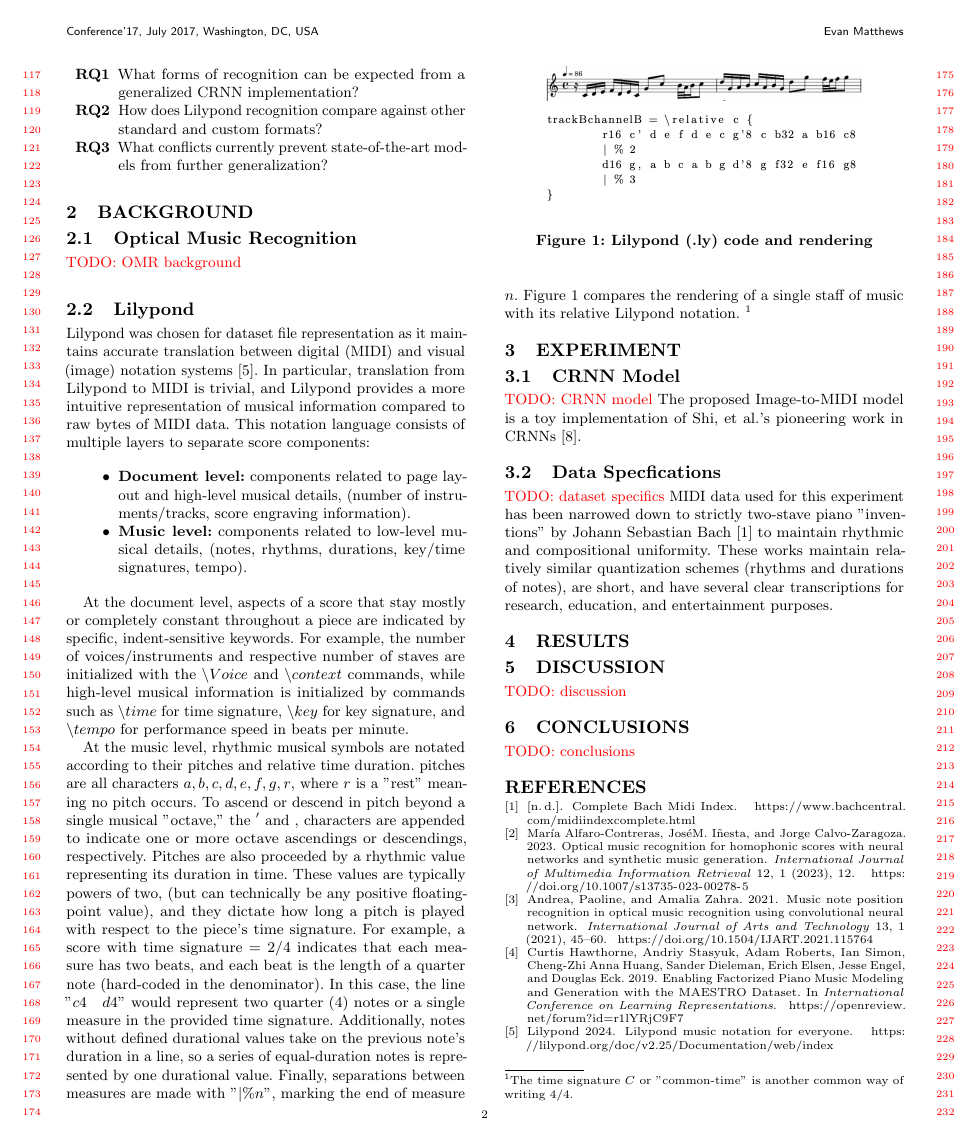
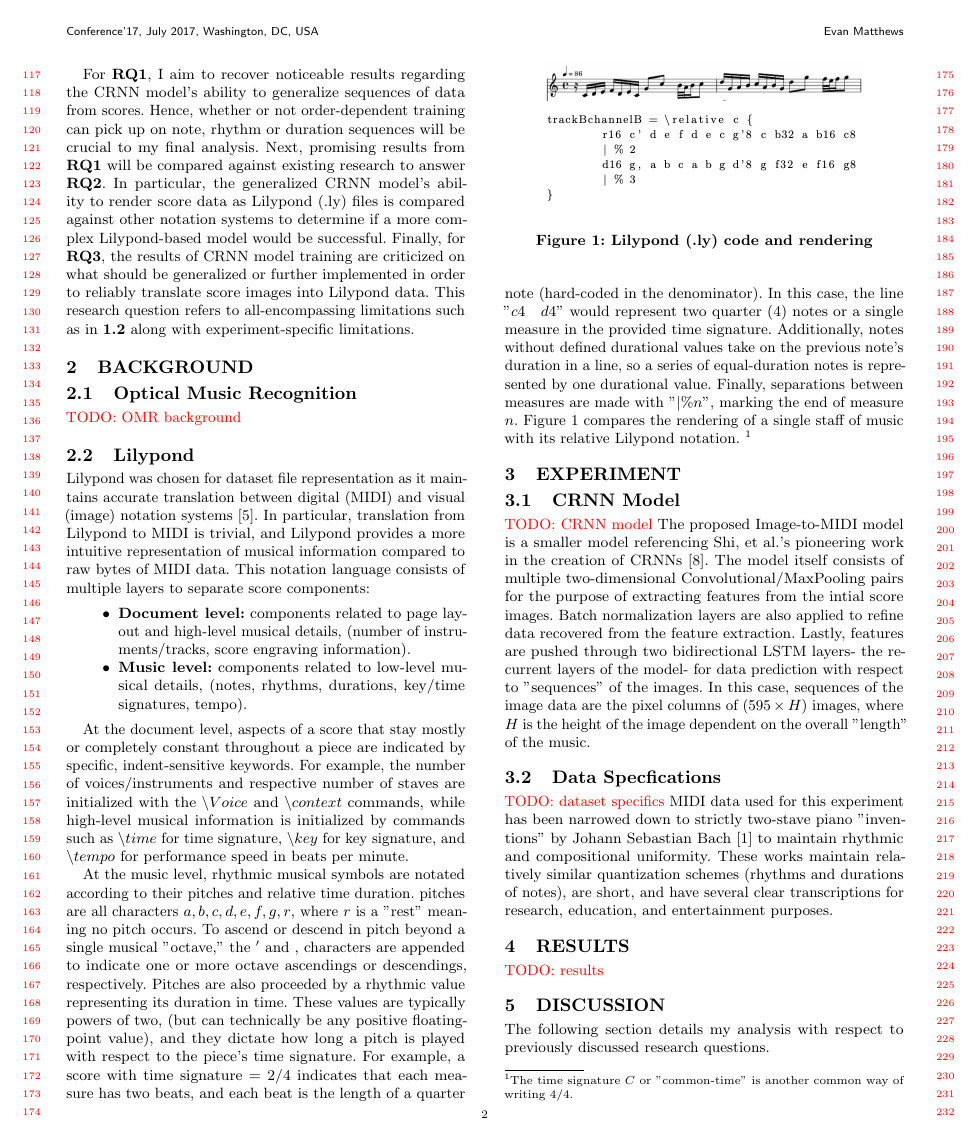
Before and after one commit to ematth/ms-research, a LaTeX paper (papers/cs444/paper-cs444.tex): page 3 of 4 before the commit and page 3 of 5 after it. The pictures show the PDF file papers/cs444/paper-cs444.pdf that the author committed with the source.

Commit message:
more progress! MOREgit add -A!

```diff
--- a/papers/cs444/paper-cs444.tex
+++ b/papers/cs444/paper-cs444.tex
@@ -116,6 +116,12 @@ Despite low research expectations, I believe that a few questions can be posed a
 	\item [\textbf{RQ3}] What conflicts currently prevent state-of-the-art models from further generalization?
 \end{itemize}
 
+For \textbf{RQ1}, I aim to recover noticeable results regarding the CRNN model's ability to generalize sequences of data from scores.
+Hence, whether or not order-dependent training can pick up on note, rhythm or duration sequences will be crucial to my final analysis.
+Next, promising results from \textbf{RQ1} will be compared against existing research to answer \textbf{RQ2}.
+In particular, the generalized CRNN model's ability to render score data as Lilypond (.ly) files is compared against other notation systems to determine if a more complex Lilypond-based model would be successful.
+Finally, for \textbf{RQ3}, the results of CRNN model training are criticized on what should be generalized or further implemented in order to reliably translate score images into Lilypond data.
+This research question refers to all-encompassing limitations such as in \textbf{1.2} along with experiment-specific limitations.
 
 \section{Background}
 \subsection{Optical Music Recognition}
@@ -165,7 +171,18 @@ Figure~\ref{fig:lilypond-example} compares the rendering of a single staff of mu
 
 \subsection{CRNN Model}
 \todo{CRNN model}
-The proposed Image-to-MIDI model is a toy implementation of Shi, et al.'s pioneering work in CRNNs~\cite{shi2015endtoend}.
+The proposed Image-to-MIDI model is a smaller model referencing Shi, et al.'s pioneering work in the creation of CRNNs~\cite{shi2015endtoend}.
+The model itself consists of multiple two-dimensional Convolutional/MaxPooling pairs for the purpose of extracting features from the intial score images.
+Batch normalization layers are also applied to refine data recovered from the feature extraction.
+Lastly, features are pushed through two bidirectional LSTM layers- the recurrent layers of the model- for data prediction with respect to "sequences" of the images.
+In this case, sequences of the image data are the pixel columns of $(595 \times H)$ images, where $H$ is the height of the image dependent on the overall "length" of the music.
+
+\begin{figure}
+	\centering
+	\includegraphics[width = .8\linewidth]{./figures/crnn_arch.png}
+	\caption{General CRNN architecture, as modeled by Shi, et al. ~\cite{shi2015endtoend}}
+	\label{fig:crnn-arch}
+\end{figure}
 
 \subsection{Data Specfications}
 \todo{dataset specifics}
@@ -187,6 +204,8 @@ These works maintain relatively similar quantization schemes (rhythms and durati
 \end{figure}
 
 \section{Results}
+\todo{results}
 
 \section{Discussion}
-\todo{discussion}
+
+The following section details my analysis with respect to previously discussed research questions.
```
Also changed, not shown: papers/cs444/figures/crnn_arch.png (added), papers/cs444/paper-cs444.pdf, papers/cs444/paper-cs444.tex (20 more changed lines).
